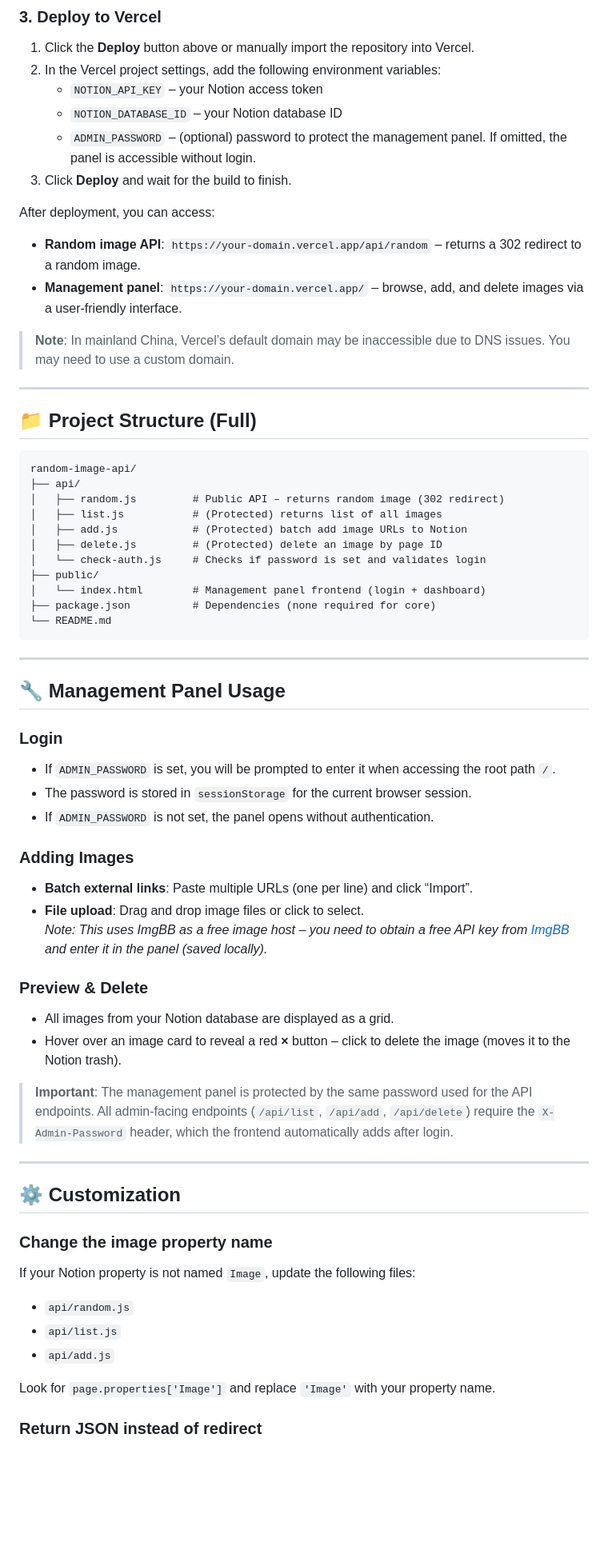
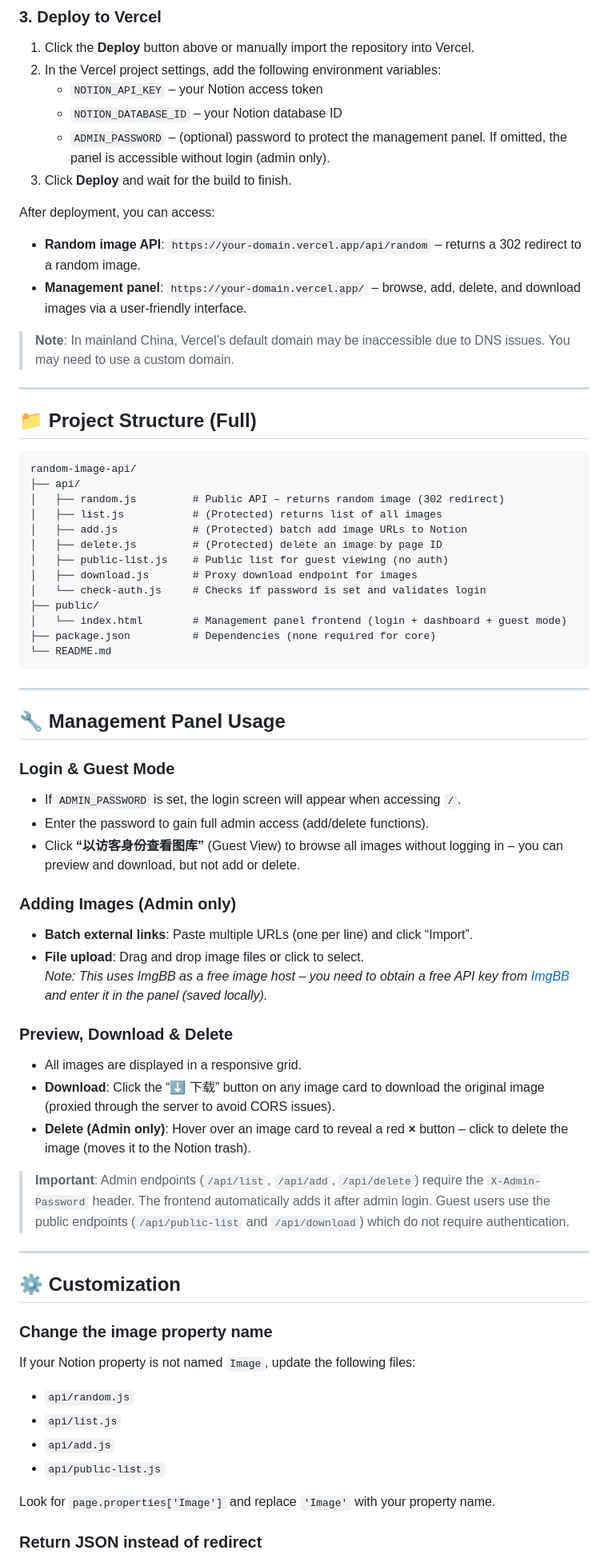
Before and after one commit to Jalen9428/random-image-api, a Markdown page: README.md, the part around one of its changes. Shown at 80% size. Drawn GitHub-style; blank space fills up the shorter version.

Commit message:
Update README with guest mode and download features
Enhanced management panel features including guest mode and download options.

````diff
--- a/README.md
+++ b/README.md
@@ -59,13 +61,13 @@ Manage your image library via a web interface – add, preview, and delete image
 2. In the Vercel project settings, add the following environment variables:
    - `NOTION_API_KEY` – your Notion access token
    - `NOTION_DATABASE_ID` – your Notion database ID
-   - `ADMIN_PASSWORD` – (optional) password to protect the management panel. If omitted, the panel is accessible without login.
+   - `ADMIN_PASSWORD` – (optional) password to protect the management panel. If omitted, the panel is accessible without login (admin only).
 3. Click **Deploy** and wait for the build to finish.
 
 After deployment, you can access:
 
 - **Random image API**: `https://your-domain.vercel.app/api/random` – returns a 302 redirect to a random image.
-- **Management panel**: `https://your-domain.vercel.app/` – browse, add, and delete images via a user‑friendly interface.
+- **Management panel**: `https://your-domain.vercel.app/` – browse, add, delete, and download images via a user‑friendly interface.
 
 > **Note**: In mainland China, Vercel’s default domain may be inaccessible due to DNS issues. You may need to use a custom domain.
 
@@ -80,9 +82,11 @@ random-image-api/
 │   ├── list.js           # (Protected) returns list of all images
 │   ├── add.js            # (Protected) batch add image URLs to Notion
 │   ├── delete.js         # (Protected) delete an image by page ID
+│   ├── public-list.js    # Public list for guest viewing (no auth)
+│   ├── download.js       # Proxy download endpoint for images
 │   └── check-auth.js     # Checks if password is set and validates login
 ├── public/
-│   └── index.html        # Management panel frontend (login + dashboard)
+│   └── index.html        # Management panel frontend (login + dashboard + guest mode)
 ├── package.json          # Dependencies (none required for core)
 └── README.md
 ```
@@ -91,21 +95,22 @@ random-image-api/
 
 ## 🔧 Management Panel Usage
 
-### Login
-- If `ADMIN_PASSWORD` is set, you will be prompted to enter it when accessing the root path `/`.
-- The password is stored in `sessionStorage` for the current browser session.
-- If `ADMIN_PASSWORD` is not set, the panel opens without authentication.
+### Login & Guest Mode
+- If `ADMIN_PASSWORD` is set, the login screen will appear when accessing `/`.
+- Enter the password to gain full admin access (add/delete functions).
+- Click **“以访客身份查看图库”** (Guest View) to browse all images without logging in – you can preview and download, but not add or delete.
 
-### Adding Images
+### Adding Images (Admin only)
 - **Batch external links**: Paste multiple URLs (one per line) and click “Import”.
 - **File upload**: Drag and drop image files or click to select.
   *Note: This uses ImgBB as a free image host – you need to obtain a free API key from [ImgBB](https://api.imgbb.com/) and enter it in the panel (saved locally).*
 
-### Preview & Delete
-- All images from your Notion database are displayed as a grid.
-- Hover over an image card to reveal a red **×** button – click to delete the image (moves it to the Notion trash).
+### Preview, Download & Delete
+- All images are displayed in a responsive grid.
+- **Download**: Click the “⬇ 下载” button on any image card to download the original image (proxied through the server to avoid CORS issues).
+- **Delete (Admin only)**: Hover over an image card to reveal a red **×** button – click to delete the image (moves it to the Notion trash).
 
-> **Important**: The management panel is protected by the same password used for the API endpoints. All admin‑facing endpoints (`/api/list`, `/api/add`, `/api/delete`) require the `X-Admin-Password` header, which the frontend automatically adds after login.
+> **Important**: Admin endpoints (`/api/list`, `/api/add`, `/api/delete`) require the `X-Admin-Password` header. The frontend automatically adds it after admin login. Guest users use the public endpoints (`/api/public-list` and `/api/download`) which do not require authentication.
 
 ---
 
@@ -116,6 +121,7 @@ If your Notion property is not named `Image`, update the following files:
 - `api/random.js`
 - `api/list.js`
 - `api/add.js`
+- `api/public-list.js`
 
 Look for `page.properties['Image']` and replace `'Image'` with your property name.
 
````
Also changed, not shown: other parts of README.md (+30 -17 lines).
